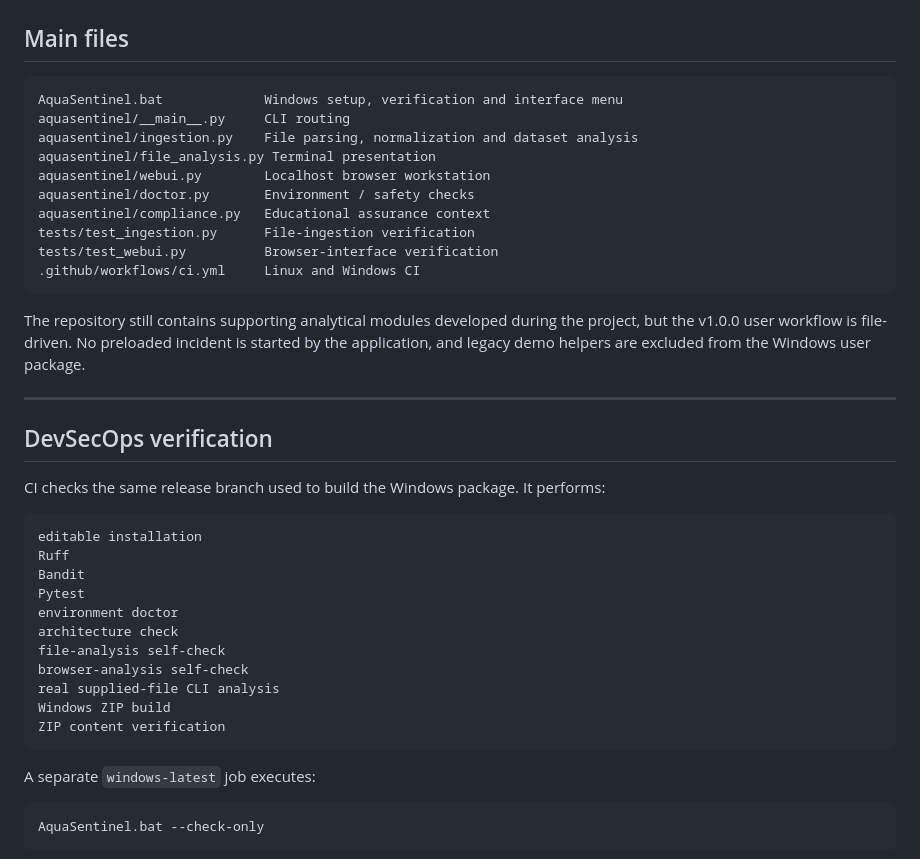
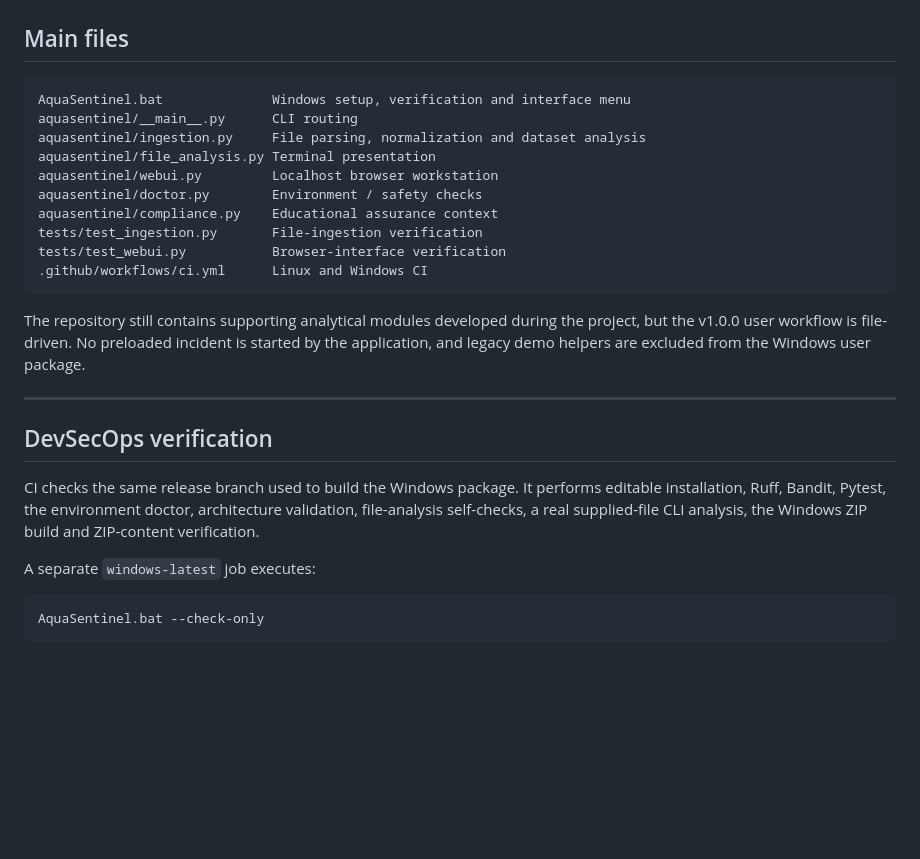
Before and after one commit to HaziqBinAfzal/AquaSentinel, a Markdown page: README.md, the part around the change. Rendered like a GitHub page; blank space fills up the shorter version.

Commit message:
Tighten final README wording

````diff
--- a/README.md
+++ b/README.md
@@ -211,16 +211,16 @@ This is analysis architecture, not a control architecture. No module writes to f
 ## Main files
 
 ```text
-AquaSentinel.bat             Windows setup, verification and interface menu
-aquasentinel/__main__.py     CLI routing
-aquasentinel/ingestion.py    File parsing, normalization and dataset analysis
+AquaSentinel.bat              Windows setup, verification and interface menu
+aquasentinel/__main__.py      CLI routing
+aquasentinel/ingestion.py     File parsing, normalization and dataset analysis
 aquasentinel/file_analysis.py Terminal presentation
-aquasentinel/webui.py        Localhost browser workstation
-aquasentinel/doctor.py       Environment / safety checks
-aquasentinel/compliance.py   Educational assurance context
-tests/test_ingestion.py      File-ingestion verification
-tests/test_webui.py          Browser-interface verification
-.github/workflows/ci.yml     Linux and Windows CI
+aquasentinel/webui.py         Localhost browser workstation
+aquasentinel/doctor.py        Environment / safety checks
+aquasentinel/compliance.py    Educational assurance context
+tests/test_ingestion.py       File-ingestion verification
+tests/test_webui.py           Browser-interface verification
+.github/workflows/ci.yml      Linux and Windows CI
 ```
 
 The repository still contains supporting analytical modules developed during the project, but the v1.0.0 user workflow is file-driven. No preloaded incident is started by the application, and legacy demo helpers are excluded from the Windows user package.
@@ -229,21 +229,7 @@ The repository still contains supporting analytical modules developed during the
 
 ## DevSecOps verification
 
-CI checks the same release branch used to build the Windows package. It performs:
-
-```text
-editable installation
-Ruff
-Bandit
-Pytest
-environment doctor
-architecture check
-file-analysis self-check
-browser-analysis self-check
-real supplied-file CLI analysis
-Windows ZIP build
-ZIP content verification
-```
+CI checks the same release branch used to build the Windows package. It performs editable installation, Ruff, Bandit, Pytest, the environment doctor, architecture validation, file-analysis self-checks, a real supplied-file CLI analysis, the Windows ZIP build and ZIP-content verification.
 
 A separate `windows-latest` job executes:
 
````
